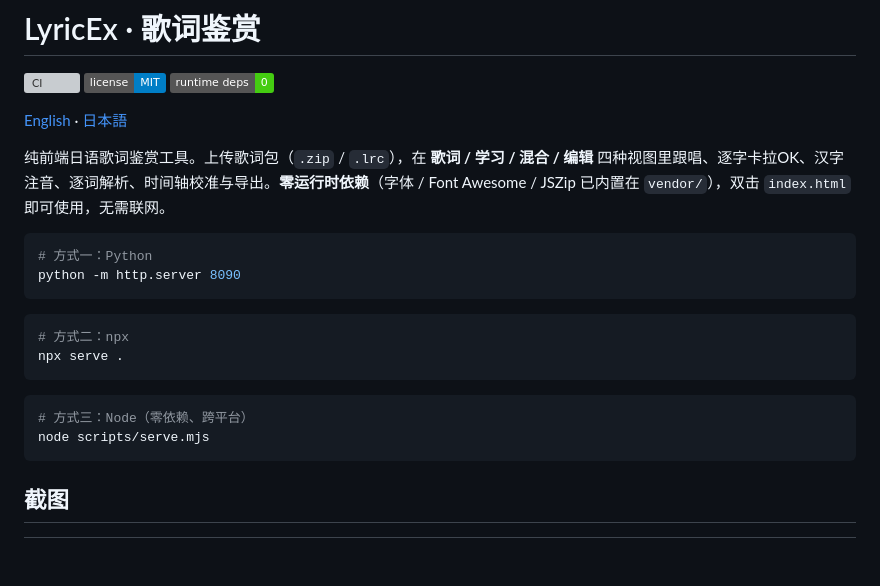
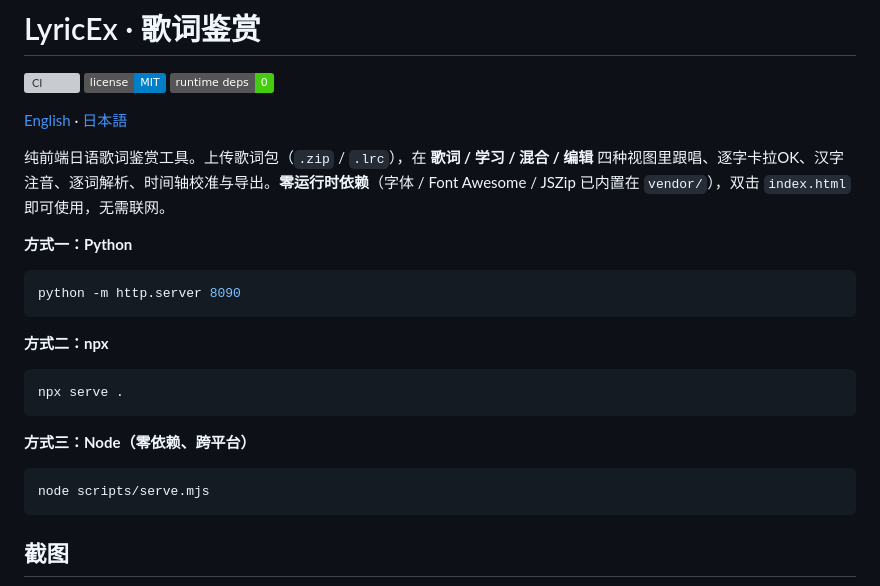
Before and after one commit to Rinkio-Lab/LyricEx, a Markdown page: README.zh-CN.md, the part around the change. Drawn GitHub-style; badges without logos; blank space fills up the shorter version; grey boxes are pictures that could not be loaded.

````diff
--- a/README.zh-CN.md
+++ b/README.zh-CN.md
@@ -8,18 +8,21 @@
 
 纯前端日语歌词鉴赏工具。上传歌词包（`.zip` / `.lrc`），在 **歌词 / 学习 / 混合 / 编辑** 四种视图里跟唱、逐字卡拉OK、汉字注音、逐词解析、时间轴校准与导出。**零运行时依赖**（字体 / Font Awesome / JSZip 已内置在 `vendor/`），双击 `index.html` 即可使用，无需联网。
 
+**方式一：Python**
+
 ```bash
-# 方式一：Python
 python -m http.server 8090
 ```
 
+**方式二：npx**
+
 ```bash
-# 方式二：npx
 npx serve .
 ```
 
+**方式三：Node（零依赖、跨平台）**
+
 ```bash
-# 方式三：Node（零依赖、跨平台）
 node scripts/serve.mjs
 ```
 
````
Also changed, not shown: README.ja.md (+6 -3 lines), README.md (+6 -3 lines).
